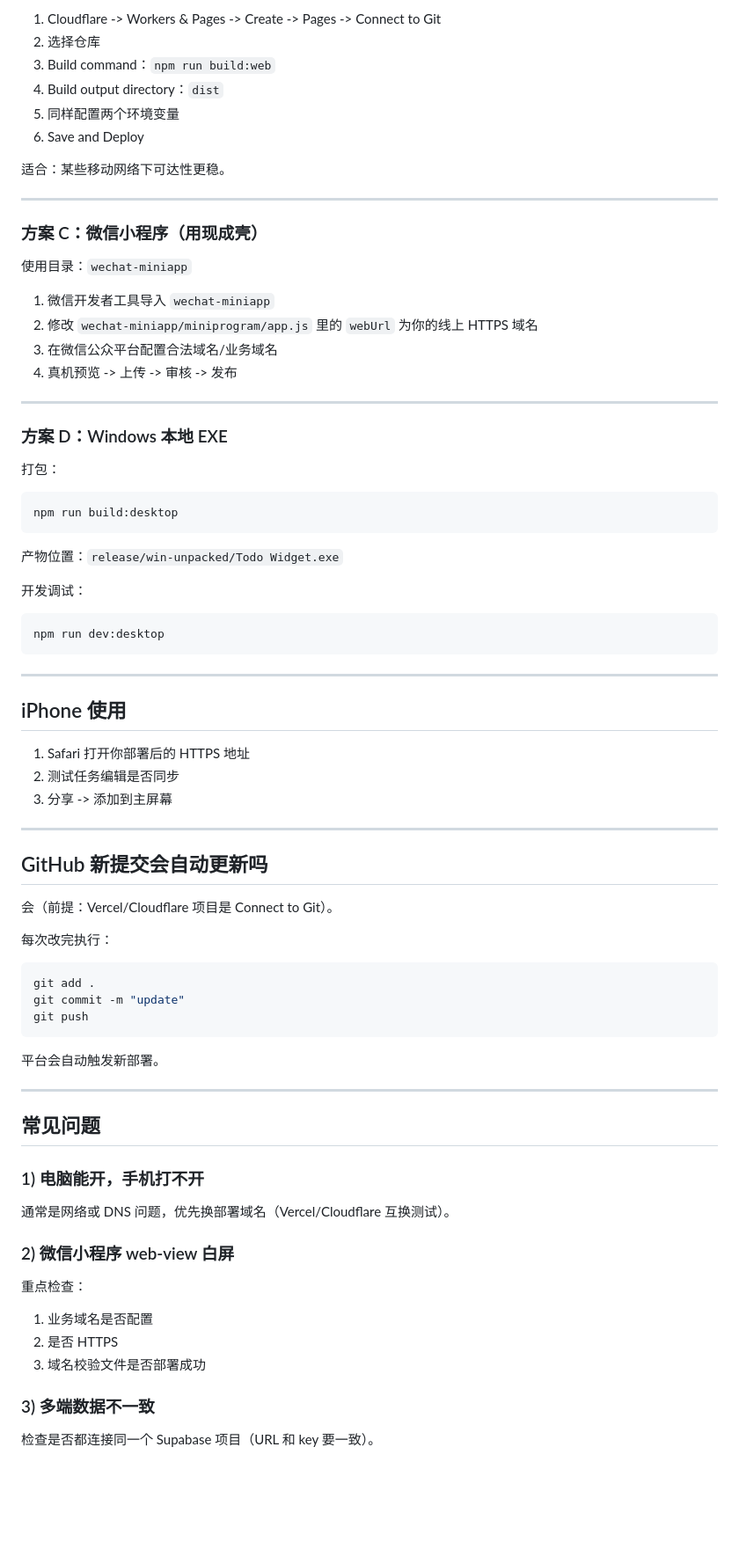
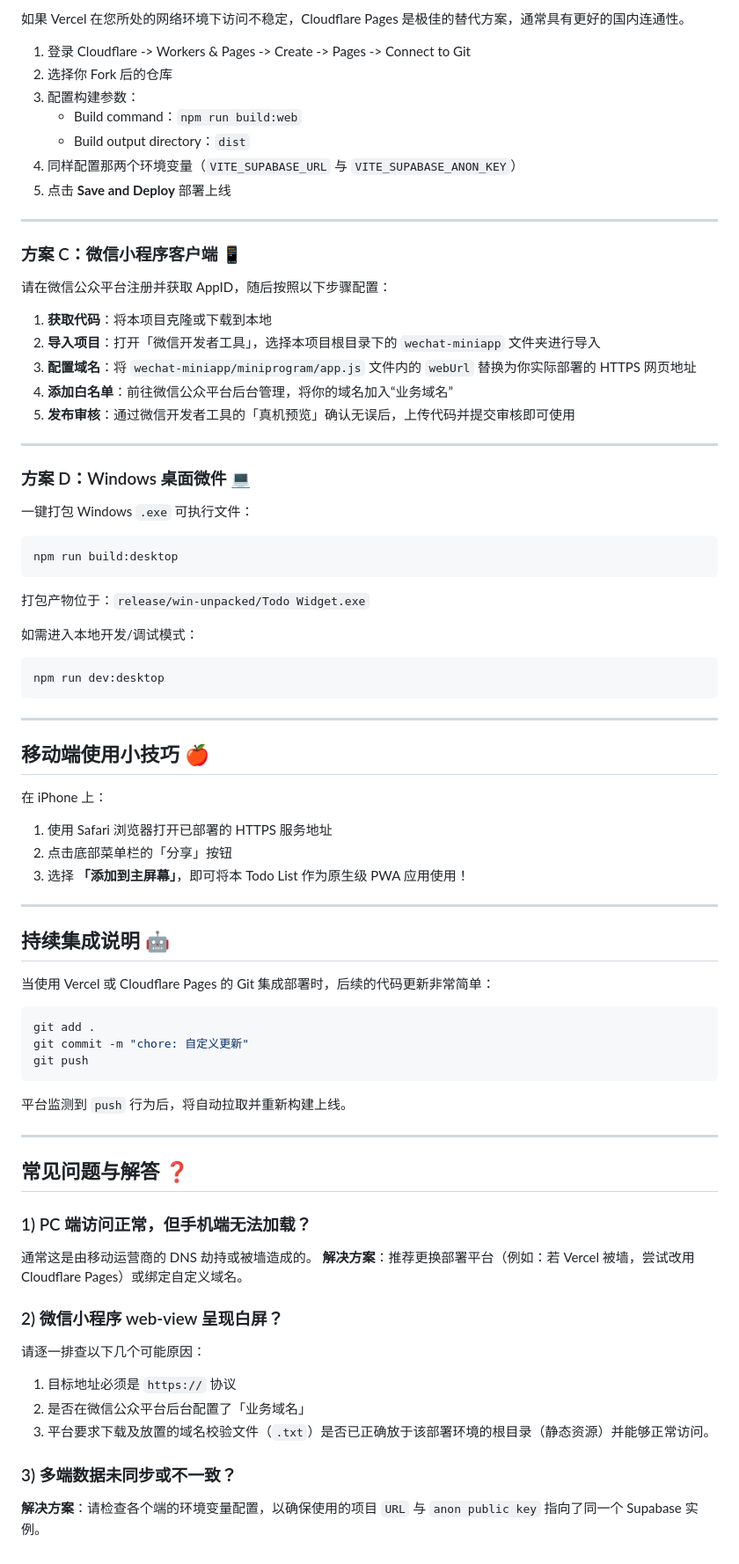
Before and after one commit to plumqm/Todolist-demo, a Markdown page: README.md, the part around one of its changes. Shown at 88% size. Drawn GitHub-style; blank space fills up the shorter version.

Commit message:
docs: polish README and README_EN formatting and tone

````diff
--- a/README.md
+++ b/README.md
@@ -116,37 +116,38 @@ npm run dev
 
-1. Cloudflare -> Workers & Pages -> Create -> Pages -> Connect to Git
-2. 选择仓库
-3. Build command：`npm run build:web`
-4. Build output directory：`dist`
-5. 同样配置两个环境变量
-6. Save and Deploy
+如果 Vercel 在您所处的网络环境下访问不稳定，Cloudflare Pages 是极佳的替代方案，通常具有更好的国内连通性。
 
-适合：某些移动网络下可达性更稳。
+1. 登录 Cloudflare -> Workers & Pages -> Create -> Pages -> Connect to Git
+2. 选择你 Fork 后的仓库
+3. 配置构建参数：
+   - Build command：`npm run build:web`
+   - Build output directory：`dist`
+4. 同样配置那两个环境变量（`VITE_SUPABASE_URL` 与 `VITE_SUPABASE_ANON_KEY`）
+5. 点击 **Save and Deploy** 部署上线
 
 ---
 
-### 方案 C：微信小程序（用现成壳）
+### 方案 C：微信小程序客户端 📱
 
-使用目录：`wechat-miniapp`
+请在微信公众平台注册并获取 AppID，随后按照以下步骤配置：
 
-1. 微信开发者工具导入 `wechat-miniapp`
-2. 修改 `wechat-miniapp/miniprogram/app.js` 里的 `webUrl` 为你的线上 HTTPS 域名
-3. 在微信公众平台配置合法域名/业务域名
-4. 真机预览 -> 上传 -> 审核 -> 发布
+1. **获取代码**：将本项目克隆或下载到本地
+2. **导入项目**：打开「微信开发者工具」，选择本项目根目录下的 `wechat-miniapp` 文件夹进行导入
+3. **配置域名**：将 `wechat-miniapp/miniprogram/app.js` 文件内的 `webUrl` 替换为你实际部署的 HTTPS 网页地址
+4. **添加白名单**：前往微信公众平台后台管理，将你的域名加入“业务域名”
+5. **发布审核**：通过微信开发者工具的「真机预览」确认无误后，上传代码并提交审核即可使用
 
 ---
 
-### 方案 D：Windows 本地 EXE
+### 方案 D：Windows 桌面微件 💻
 
-打包：
+一键打包 Windows `.exe` 可执行文件：
 
 ```bash
 npm run build:desktop
 ```
+打包产物位于：`release/win-unpacked/Todo Widget.exe`
 
-产物位置：`release/win-unpacked/Todo Widget.exe`
-
-开发调试：
+如需进入本地开发/调试模式：
 
 ```bash
 npm run dev:desktop
@@ -154,44 +155,42 @@ npm run dev:desktop
 
 ---
 
-## iPhone 使用
+## 移动端使用小技巧 🍎
 
-1. Safari 打开你部署后的 HTTPS 地址
-2. 测试任务编辑是否同步
-3. 分享 -> 添加到主屏幕
+在 iPhone 上：
+1. 使用 Safari 浏览器打开已部署的 HTTPS 服务地址
+2. 点击底部菜单栏的「分享」按钮
+3. 选择 **「添加到主屏幕」**，即可将本 Todo List 作为原生级 PWA 应用使用！
 
 ---
 
-## GitHub 新提交会自动更新吗
+## 持续集成说明 🤖
 
-会（前提：Vercel/Cloudflare 项目是 Connect to Git）。
-
-每次改完执行：
+当使用 Vercel 或 Cloudflare Pages 的 Git 集成部署时，后续的代码更新非常简单：
 
 ```bash
 git add .
-git commit -m "update"
+git commit -m "chore: 自定义更新"
 git push
 ```
-
-平台会自动触发新部署。
+平台监测到 `push` 行为后，将自动拉取并重新构建上线。
 
 ---
 
-## 常见问题
+## 常见问题与解答 ❓
 
-### 1) 电脑能开，手机打不开
+### 1) PC 端访问正常，但手机端无法加载？
 
-通常是网络或 DNS 问题，优先换部署域名（Vercel/Cloudflare 互换测试）。
+通常这是由移动运营商的 DNS 劫持或被墙造成的。
+**解决方案**：推荐更换部署平台（例如：若 Vercel 被墙，尝试改用 Cloudflare Pages）或绑定自定义域名。
 
-### 2) 微信小程序 web-view 白屏
+### 2) 微信小程序 web-view 呈现白屏？
 
-重点检查：
+请逐一排查以下几个可能原因：
+1. 目标地址必须是 `https://` 协议
+2. 是否在微信公众平台后台配置了「业务域名」
+3. 平台要求下载及放置的域名校验文件（`.txt`）是否已正确放于该部署环境的根目录（静态资源）并能够正常访问。
 
-1. 业务域名是否配置
-2. 是否 HTTPS
-3. 域名校验文件是否部署成功
+### 3) 多端数据未同步或不一致？
 
-### 3) 多端数据不一致
-
-检查是否都连接同一个 Supabase 项目（URL 和 key 要一致）。
+**解决方案**：请检查各个端的环境变量配置，以确保使用的项目 `URL` 与 `anon public key` 指向了同一个 Supabase 实例。
````
Also changed, not shown: other parts of README.md (+38 -38 lines), README_EN.md (+119 -144 lines).
